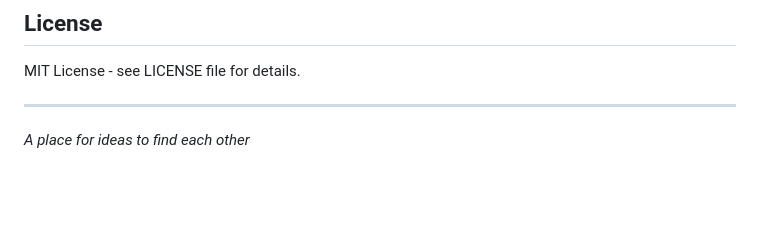
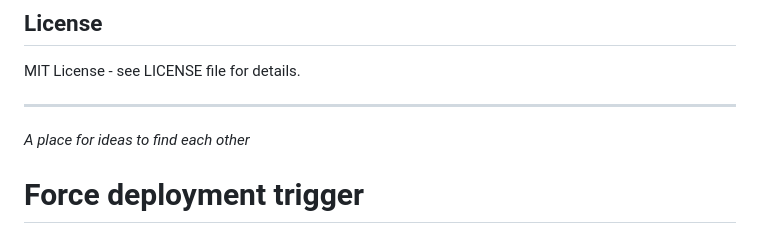
Before and after one commit to p-toni/MindSynth, a Markdown page: README.md, the part around the change. Rendered like a GitHub page; blank space fills up the shorter version.

Commit message:
🚀 Force Vercel deployment trigger
- Manual deployment trigger while debugging GitHub Actions
- Embeddings generation workflow needs investigation
- Ensuring toni.ltd goes live with current setup

```diff
--- a/README.md
+++ b/README.md
@@ -132,3 +132,4 @@ MIT License - see LICENSE file for details.
 ---
 
 *A place for ideas to find each other*
+# Force deployment trigger
```
